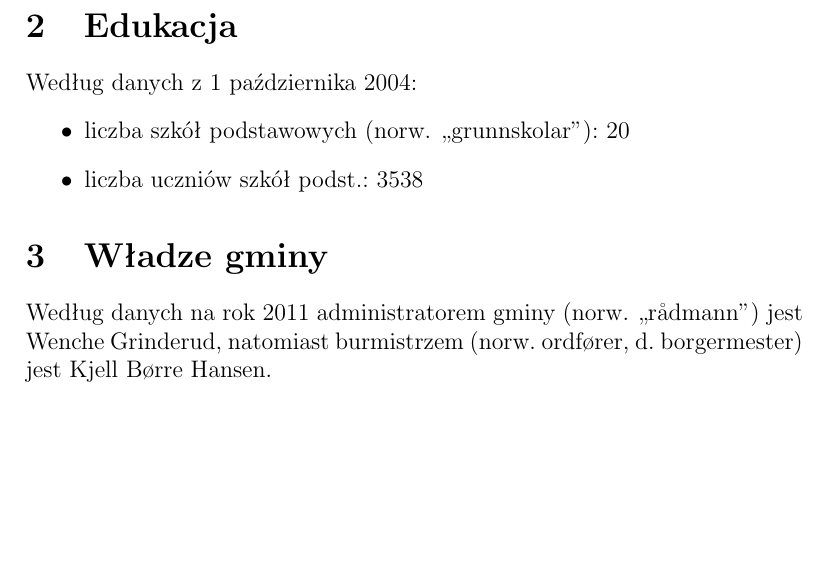
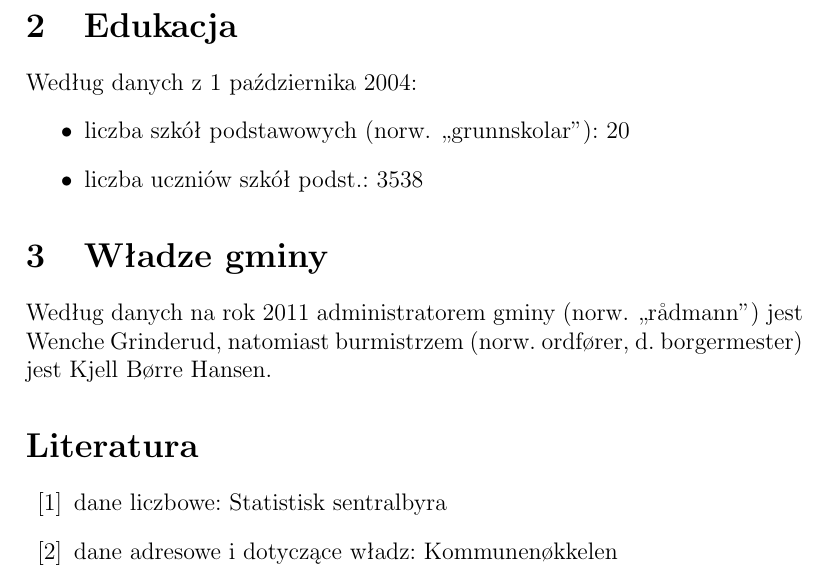
Before and after one commit to stepanczuk98/ProgUzytkowe, a LaTeX document (TeXnic3/LaTeX2.tex): part of page 2 of 3, cut so that both start at the same text, the shorter picture padded with empty space. Compiled offline with pdfLaTeX.

Commit message:
Dodano bibliografie

```diff
--- a/TeXnic3/LaTeX2.tex
+++ b/TeXnic3/LaTeX2.tex
@@ -86,5 +86,11 @@ Według danych na~rok~2011 administratorem gminy (norw. ,,rådmann'') jest Wench
 \includegraphics{Mapka.png}
 \end{figure}
 
+\begin{thebibliography}{99}
+\bibitem{DaneLiczbowe}
+\emph {}dane liczbowe: Statistisk sentralbyra
+\bibitem{DaneAdresowe}
+\emph {}dane adresowe i dotyczące władz: Kommunenøkkelen
+\end{thebibliography}
 
 \end{document}
```
